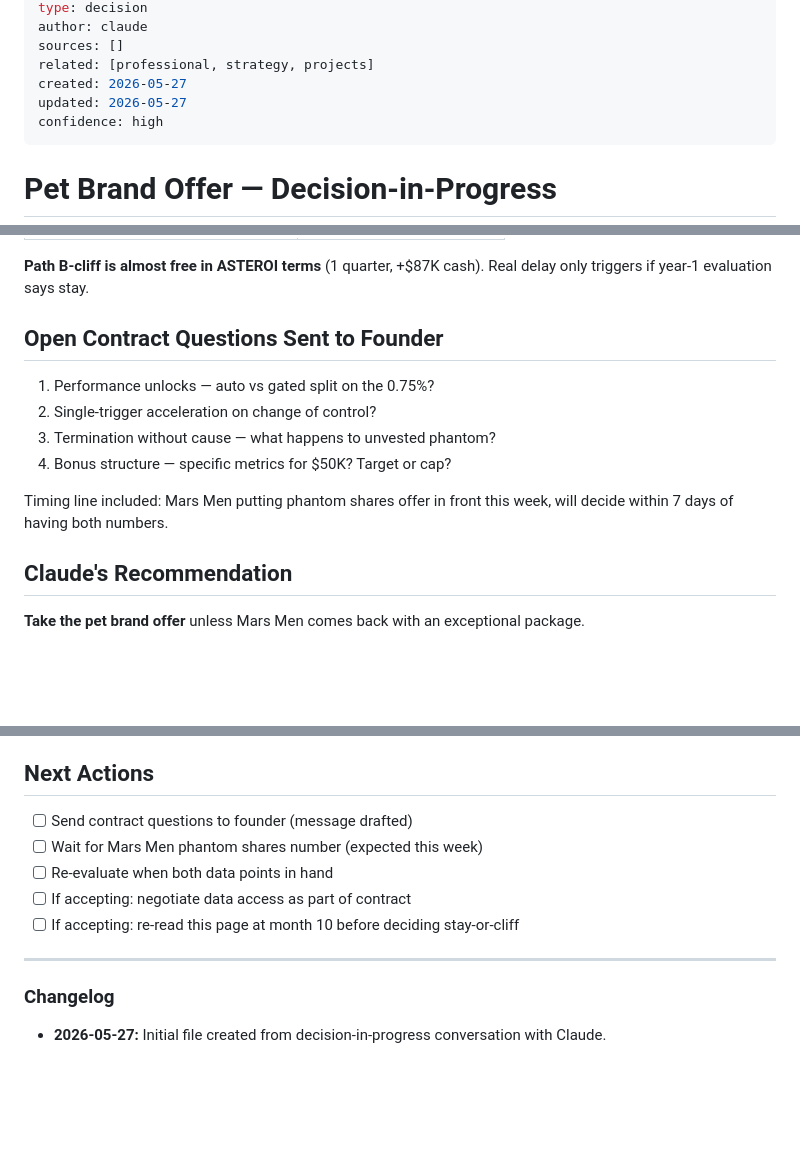
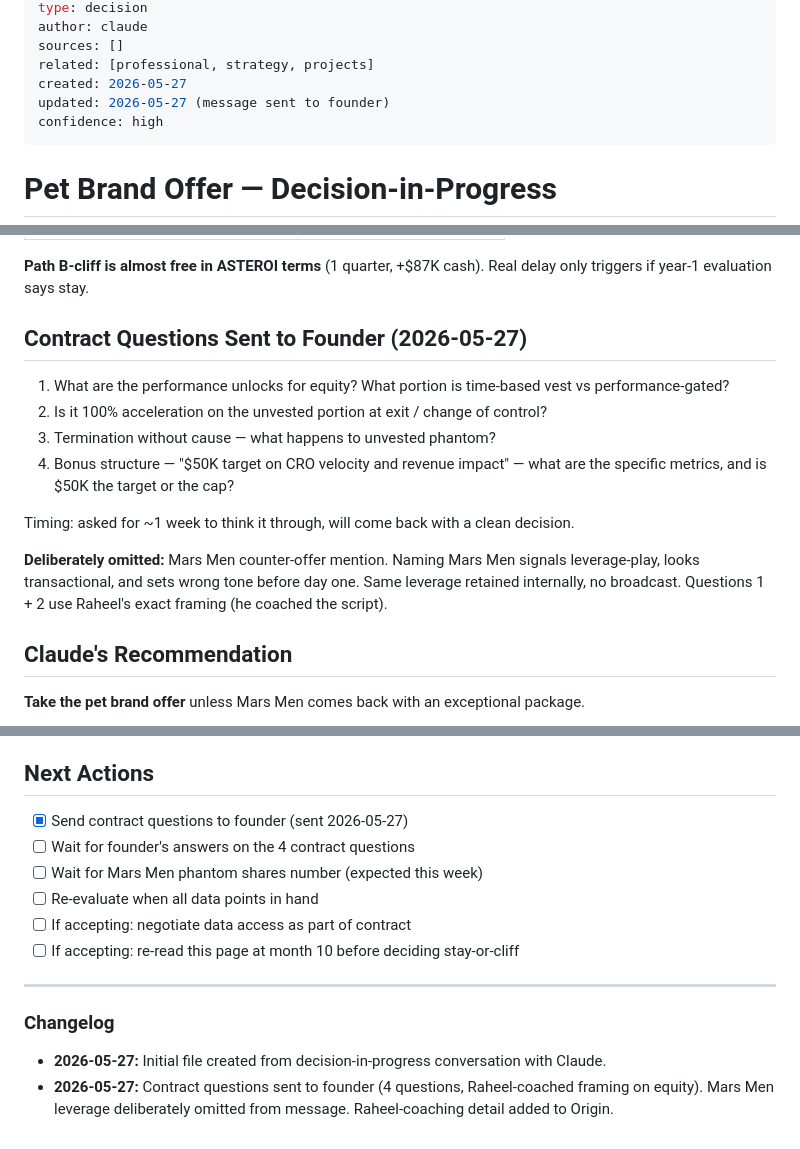
Before and after one commit to jcgiustoast/JCG-OS, a Markdown page: life/wiki/pet-brand-offer.md, 3 parts joined by grey strips. Drawn GitHub-style; blank space fills up the shorter version.

Commit message:
log pet brand message sent — contract questions to founder, Mars Men leverage omitted

```diff
--- a/life/wiki/pet-brand-offer.md
+++ b/life/wiki/pet-brand-offer.md
@@ -6,7 +6,7 @@ author: claude
 sources: []
 related: [professional, strategy, projects]
 created: 2026-05-27
-updated: 2026-05-27
+updated: 2026-05-27 (message sent to founder)
 confidence: high
 ---
 
@@ -126,13 +127,15 @@ Stated plan: ASTEROI to $25-30K MRR by Q1-Q2 2027, then full-time.
 
 **Path B-cliff is almost free in ASTEROI terms** (1 quarter, +$87K cash). Real delay only triggers if year-1 evaluation says stay.
 
-## Open Contract Questions Sent to Founder
-1. Performance unlocks — auto vs gated split on the 0.75%?
-2. Single-trigger acceleration on change of control?
+## Contract Questions Sent to Founder (2026-05-27)
+1. What are the performance unlocks for equity? What portion is time-based vest vs performance-gated?
+2. Is it 100% acceleration on the unvested portion at exit / change of control?
 3. Termination without cause — what happens to unvested phantom?
-4. Bonus structure — specific metrics for $50K? Target or cap?
+4. Bonus structure — "$50K target on CRO velocity and revenue impact" — what are the specific metrics, and is $50K the target or the cap?
 
-Timing line included: Mars Men putting phantom shares offer in front this week, will decide within 7 days of having both numbers.
+Timing: asked for ~1 week to think it through, will come back with a clean decision.
+
+**Deliberately omitted:** Mars Men counter-offer mention. Naming Mars Men signals leverage-play, looks transactional, and sets wrong tone before day one. Same leverage retained internally, no broadcast. Questions 1 + 2 use Raheel's exact framing (he coached the script).
 
 ## Claude's Recommendation
 **Take the pet brand offer** unless Mars Men comes back with an exceptional package.
@@ -162,9 +165,10 @@ Timing line included: Mars Men putting phantom shares offer in front this week,
 Juan's gut on the founder. Chemistry. Whether Raheel is the kind of operator Juan wants 3 more years next to. **Those weigh as much as the math.** Gut yes + math go = go. Gut no = don't sign into 3 years of friction for $1M.
 
 ## Next Actions
-- [ ] Send contract questions to founder (message drafted)
+- [x] Send contract questions to founder (sent 2026-05-27)
+- [ ] Wait for founder's answers on the 4 contract questions
 - [ ] Wait for Mars Men phantom shares number (expected this week)
-- [ ] Re-evaluate when both data points in hand
+- [ ] Re-evaluate when all data points in hand
 - [ ] If accepting: negotiate data access as part of contract
 - [ ] If accepting: re-read this page at month 10 before deciding stay-or-cliff
 
@@ -172,3 +176,4 @@ Juan's gut on the founder. Chemistry. Whether Raheel is the kind of operator Jua
 
 ### Changelog
 - **2026-05-27:** Initial file created from decision-in-progress conversation with Claude.
+- **2026-05-27:** Contract questions sent to founder (4 questions, Raheel-coached framing on equity). Mars Men leverage deliberately omitted from message. Raheel-coaching detail added to Origin.
```
Also changed, not shown: other parts of life/wiki/pet-brand-offer.md (+1 -0 lines), life/memory/log.md (+7 -0 lines).
